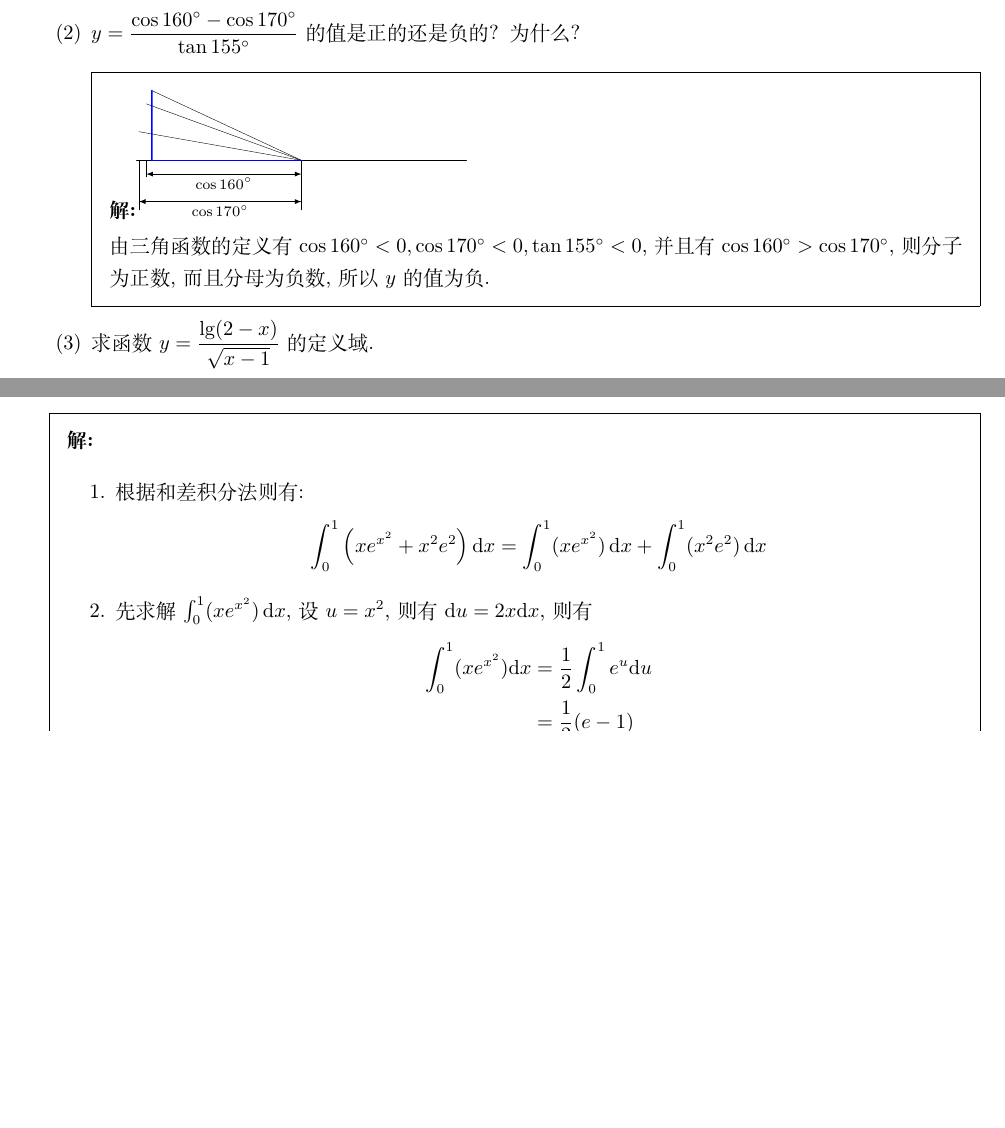
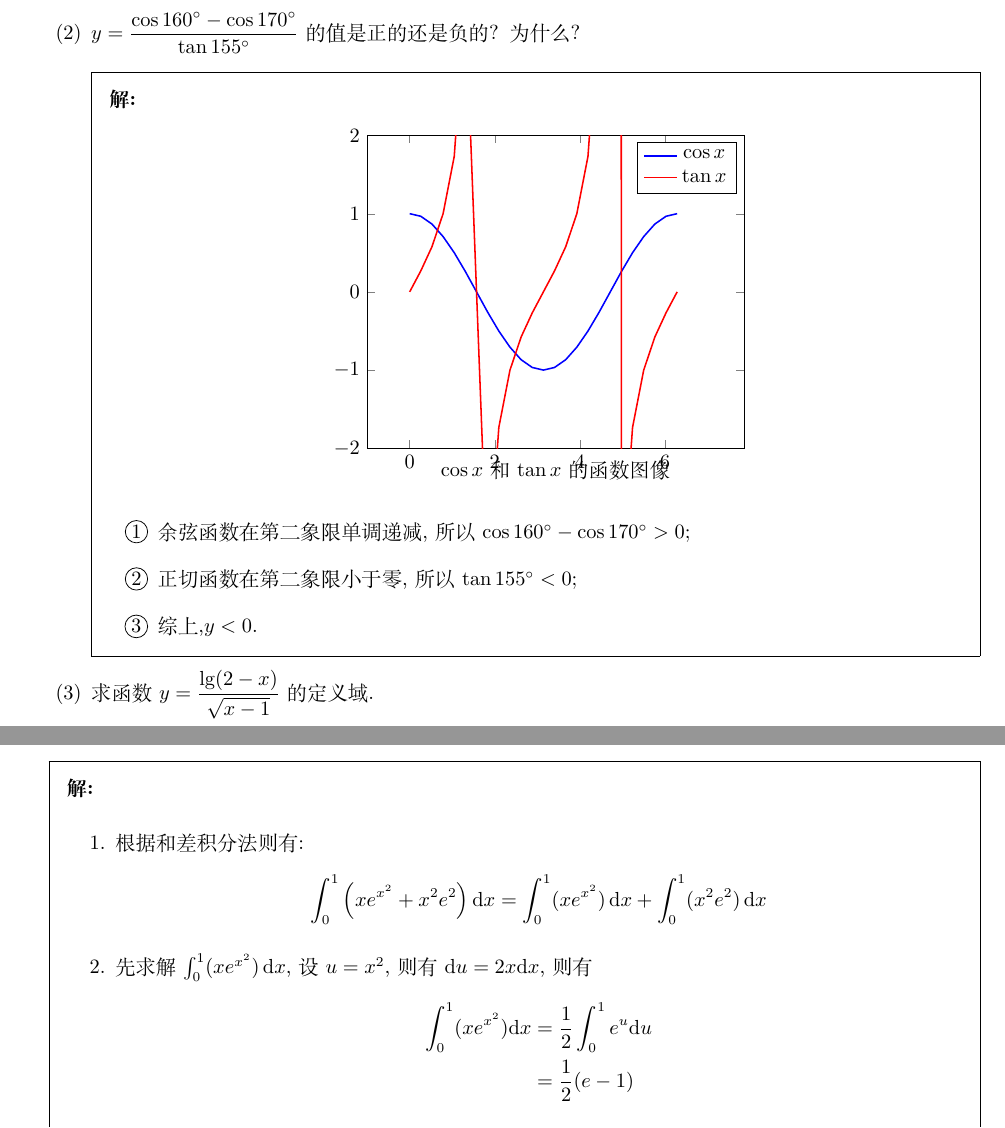
Before and after one commit to daxmate/math, a LaTeX problem sheet (gaokao/gaokaomath.tex, which reads gaokao/fujian1977.tex): two parts of pages 3 and 11 of 12 before the commit and two parts of pages 3 and 12 of 12 after it, joined at a grey line, cut so that both start at the same text, the shorter picture padded with empty space. Compiled offline with XeLaTeX.

Commit message:
修改福建1977理科数学中的第1大题第2小题的解法

```diff
--- a/gaokao/fujian1977.tex
+++ b/gaokao/fujian1977.tex
@@ -16,29 +16,26 @@
 
 		\item \( y = \dfrac{\cos{160^\circ} - \cos{170^\circ}}{\tan{155^\circ}} \)的值是正的还是负的？为什么？
 		      \begin{solution}
-			      \begin{tikzpicture}[scale=3]
-				      \tkzDefPoints{0/0/O, 1/0/A, -1/0/A'}
-				      \tkzDefShiftPointCoord[O](160:1){B}
-				      \tkzDefShiftPointCoord[O](170:1){C}
-				      \tkzDefShiftPointCoord[O](155:1){D}
+			      \begin{center}
+				      \begin{tikzpicture}
+					      \begin{axis}[
+							      xmin=-1, xmax=2.5*pi,
+							      ymin=-2, ymax=2,
+							      legend entries={$\cos{x}$, $\tan{x}$},
+							      title=$\cos{x}$和$\tan{x}$的函数图像,
+							      title style={anchor=north, yshift=-6cm}
+						      ]
+						      \addplot[domain=0:2*pi, color=blue, thick]{cos(deg(x))};
+						      \addplot[domain=0:2*pi, color=red, thick]{tan(deg(x))};
+					      \end{axis}
+				      \end{tikzpicture}
+			      \end{center}
 
-				      \tkzDefLine[orthogonal=through B](O,A) \tkzGetPoint{x}
-				      \tkzInterLL(B,x)(O,A) \tkzGetPoint{B'}
-				      \tkzDefLine[orthogonal=through C](O,A) \tkzGetPoint{x}
-				      \tkzInterLL(C,x)(O,A) \tkzGetPoint{C'}
-				      \tkzDefLine[orthogonal=through D](O,A) \tkzGetPoint{x}
-				      \tkzInterLL(D,x)(O,A) \tkzGetPoint{D'}
-
-				      \tkzDrawSegments(A,A' O,B)
-				      \tkzDrawSegment[dim={$\cos{160^\circ}$, .25cm, below=2pt}](O,B')
-				      \tkzDrawSegments(A,O O,C)
-				      \tkzDrawSegment[dim={$\cos{170^\circ}$, .75cm, below=2pt}](O,C')
-				      \tkzDrawSegments(A,O O,D)
-				      \tkzDrawSegments[blue, thick](D,D' D',O)
-			      \end{tikzpicture}
-
-			      由三角函数的定义有\( \cos{160^\circ} < 0, \cos{170^\circ} < 0, \tan{155^\circ} < 0 \),并且有 \(
-			      \cos{160^\circ} > \cos{170^\circ} \),则分子为正数,而且分母为负数,所以 \( y \)的值为负.
+			      \begin{enumerate}[label=\protect\circled{\arabic*}]
+				      \item 余弦函数在第二象限单调递减,所以$\cos\ang{160} - \cos\ang{170} > 0$;
+				      \item 正切函数在第二象限小于零,所以$\tan\ang{155} < 0$;
+				      \item 综上,$y<0$.
+			      \end{enumerate}
 		      \end{solution}
 
 		\item 求函数 \( y = \dfrac{\lg(2-x)}{\sqrt{x-1}} \)的定义域.
```
